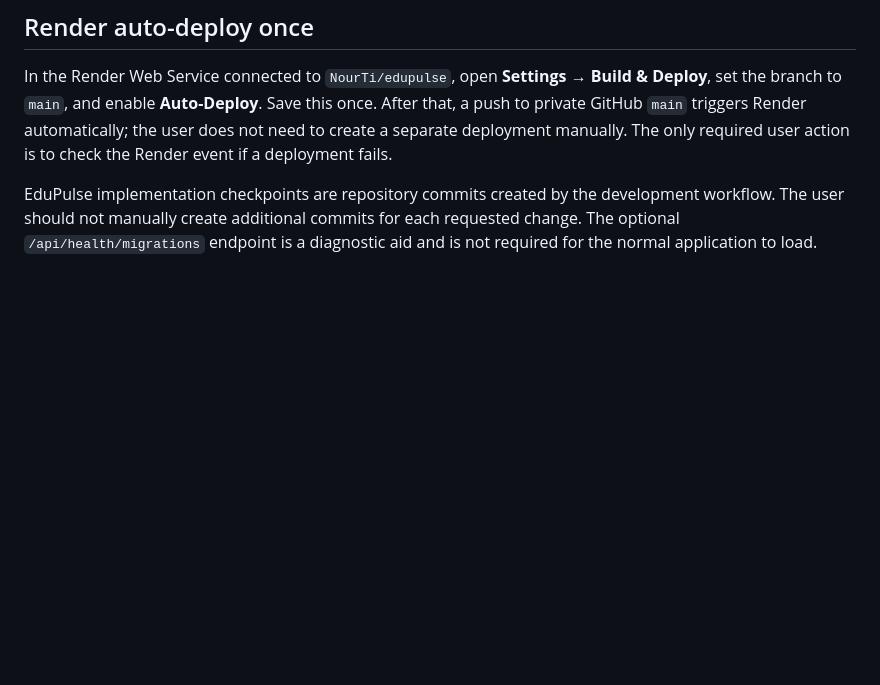
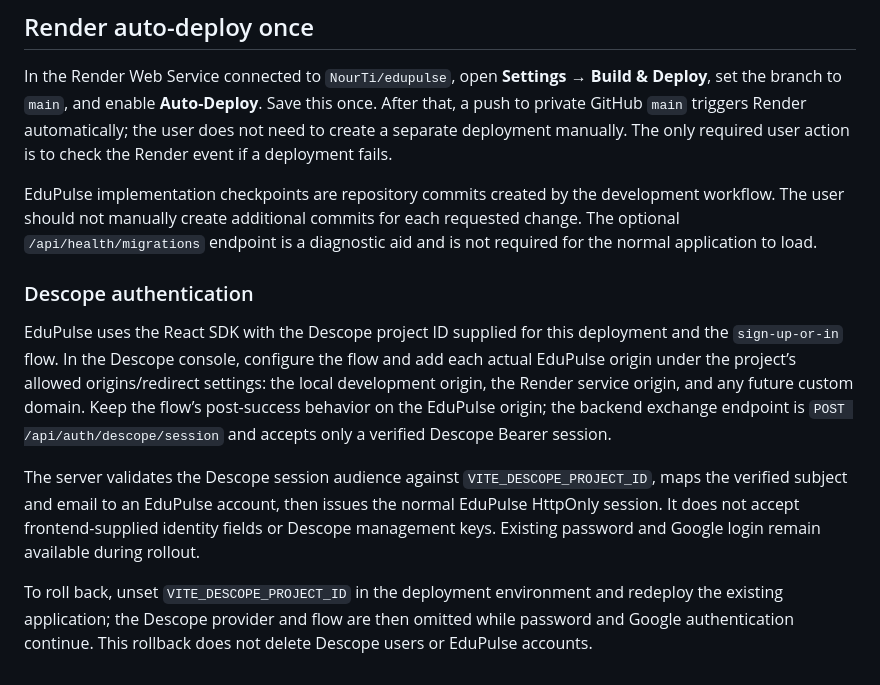
Before and after one commit to NourTi/edupulse, a Markdown page: docs/portable-deployment.md, the part around the change. GitHub-like rendering; blank space fills up the shorter version.

Commit message:
Checkpoint: Adds staged Descope authentication for EduPulse’s React/Vite + Express stack using the supplied project ID and sign-up-or-in flow. The frontend uses the official React SDK and the backend validates the Descope audience and verified identity before linking or creating a local user and issuing the existing HttpOnly session. Existing password and Google login remain available. Removes the nested-form browser error and documents Descope console origins, flow settings, and rollback. Validation passed: configuration smoke test, full test suite, TypeScript, production build, browser rendering, and clean browser console. A real credentialed Descope sign-in remains dependent on the user’s Descope account and console setup.

```diff
--- a/docs/portable-deployment.md
+++ b/docs/portable-deployment.md
@@ -73,3 +73,10 @@ The account portal includes password-recovery request and reset-token states. If
 In the Render Web Service connected to `NourTi/edupulse`, open **Settings → Build & Deploy**, set the branch to `main`, and enable **Auto-Deploy**. Save this once. After that, a push to private GitHub `main` triggers Render automatically; the user does not need to create a separate deployment manually. The only required user action is to check the Render event if a deployment fails.
 
 EduPulse implementation checkpoints are repository commits created by the development workflow. The user should not manually create additional commits for each requested change. The optional `/api/health/migrations` endpoint is a diagnostic aid and is not required for the normal application to load.
+
+### Descope authentication
+EduPulse uses the React SDK with the Descope project ID supplied for this deployment and the `sign-up-or-in` flow. In the Descope console, configure the flow and add each actual EduPulse origin under the project’s allowed origins/redirect settings: the local development origin, the Render service origin, and any future custom domain. Keep the flow’s post-success behavior on the EduPulse origin; the backend exchange endpoint is `POST /api/auth/descope/session` and accepts only a verified Descope Bearer session.
+
+The server validates the Descope session audience against `VITE_DESCOPE_PROJECT_ID`, maps the verified subject and email to an EduPulse account, then issues the normal EduPulse HttpOnly session. It does not accept frontend-supplied identity fields or Descope management keys. Existing password and Google login remain available during rollout.
+
+To roll back, unset `VITE_DESCOPE_PROJECT_ID` in the deployment environment and redeploy the existing application; the Descope provider and flow are then omitted while password and Google authentication continue. This rollback does not delete Descope users or EduPulse accounts.
```
Also changed, not shown: todo.md (+1 -1 lines).
